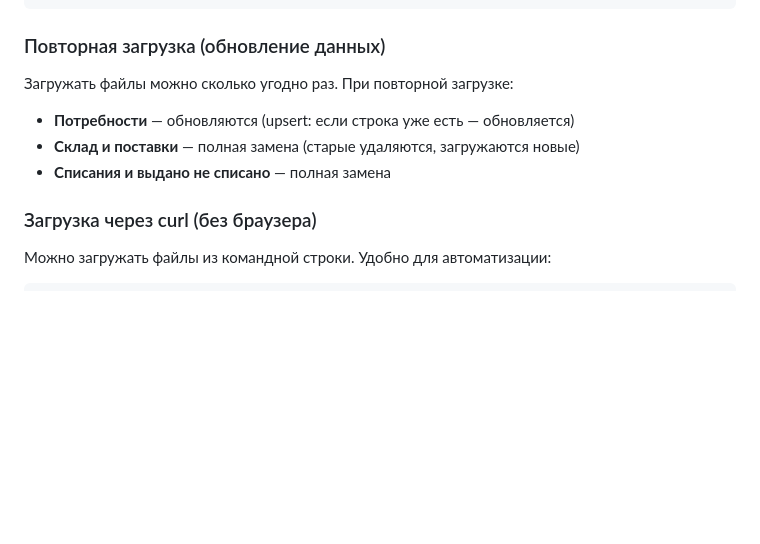
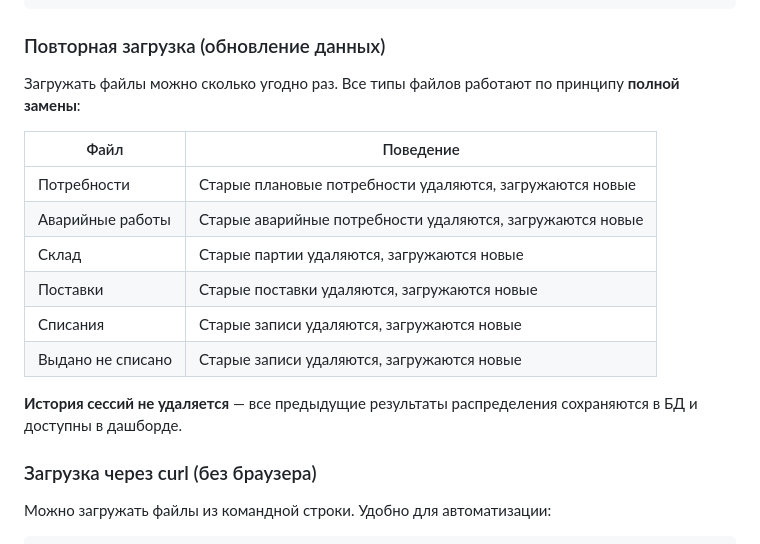
Before and after one commit to DaniarSher81212/maps, a Markdown page: docs/ИНСТРУКЦИЯ.md, the part around the change. Drawn GitHub-style; blank space fills up the shorter version.

Commit message:
docs: обновлена таблица повторной загрузки — полная замена для всех типов
Co-Authored-By: Claude Sonnet 4.6 <noreply@anthropic.com>

```diff
--- a/docs/ИНСТРУКЦИЯ.md
+++ b/docs/ИНСТРУКЦИЯ.md
@@ -289,10 +289,18 @@ cat /tmp/maps_tunnel.url
 
 ### Повторная загрузка (обновление данных)
 
-Загружать файлы можно сколько угодно раз. При повторной загрузке:
-- **Потребности** — обновляются (upsert: если строка уже есть — обновляется)
-- **Склад и поставки** — полная замена (старые удаляются, загружаются новые)
-- **Списания и выдано не списано** — полная замена
+Загружать файлы можно сколько угодно раз. Все типы файлов работают по принципу **полной замены**:
+
+| Файл | Поведение |
+|---|---|
+| Потребности | Старые плановые потребности удаляются, загружаются новые |
+| Аварийные работы | Старые аварийные потребности удаляются, загружаются новые |
+| Склад | Старые партии удаляются, загружаются новые |
+| Поставки | Старые поставки удаляются, загружаются новые |
+| Списания | Старые записи удаляются, загружаются новые |
+| Выдано не списано | Старые записи удаляются, загружаются новые |
+
+**История сессий не удаляется** — все предыдущие результаты распределения сохраняются в БД и доступны в дашборде.
 
 ### Загрузка через curl (без браузера)
 
```
